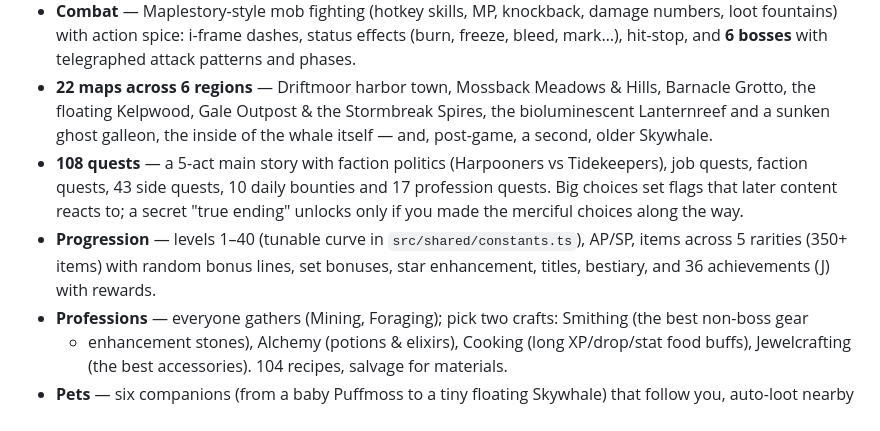
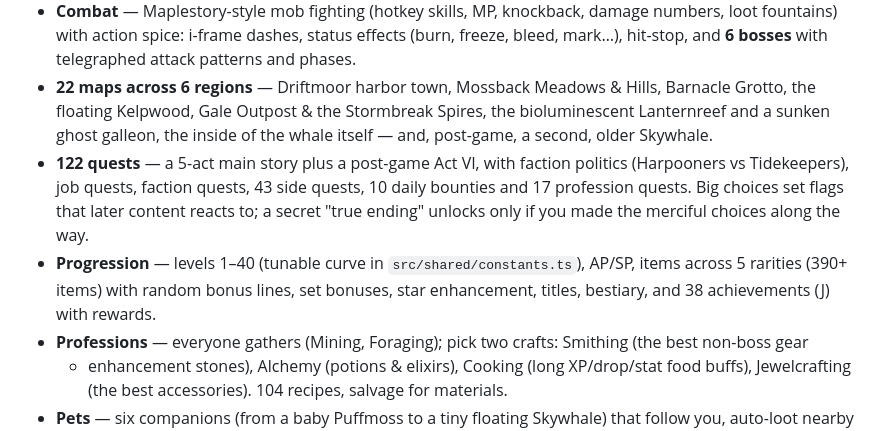
Before and after one commit to Misacorp/game-pocs, a Markdown page: driftwake/README.md, the part around the change. Rendered like a GitHub page.

Commit message:
Docs: final content counts
Co-Authored-By: Claude Opus 5.5 <noreply@anthropic.com>
Claude-Session: https://claude.ai/code/session_01R7xYY4PUyc6Rs2GQJVw3Fx

```diff
--- a/driftwake/README.md
+++ b/driftwake/README.md
@@ -65,12 +65,12 @@ profession and daily content add several more hours. Global XP speed is one knob
 - **22 maps across 6 regions** — Driftmoor harbor town, Mossback Meadows & Hills, Barnacle Grotto,
   the floating Kelpwood, Gale Outpost & the Stormbreak Spires, the bioluminescent Lanternreef and a
   sunken ghost galleon, the inside of the whale itself — and, post-game, a second, older Skywhale.
-- **108 quests** — a 5-act main story with faction politics (Harpooners vs Tidekeepers), job quests,
+- **122 quests** — a 5-act main story plus a post-game Act VI, with faction politics (Harpooners vs Tidekeepers), job quests,
   faction quests, 43 side quests, 10 daily bounties and 17 profession quests. Big choices set flags that later
   content reacts to; a secret "true ending" unlocks only if you made the merciful choices along the way.
 - **Progression** — levels 1–40 (tunable curve in `src/shared/constants.ts`), AP/SP, items across
-  5 rarities (350+ items) with random bonus lines, set bonuses, star enhancement, titles, bestiary,
-  and 36 achievements (J) with rewards.
+  5 rarities (390+ items) with random bonus lines, set bonuses, star enhancement, titles, bestiary,
+  and 38 achievements (J) with rewards.
 - **Professions** — everyone gathers (Mining, Foraging); pick two crafts: Smithing (the best non-boss gear
   + enhancement stones), Alchemy (potions & elixirs), Cooking (long XP/drop/stat food buffs),
   Jewelcrafting (the best accessories). 104 recipes, salvage for materials.
```
